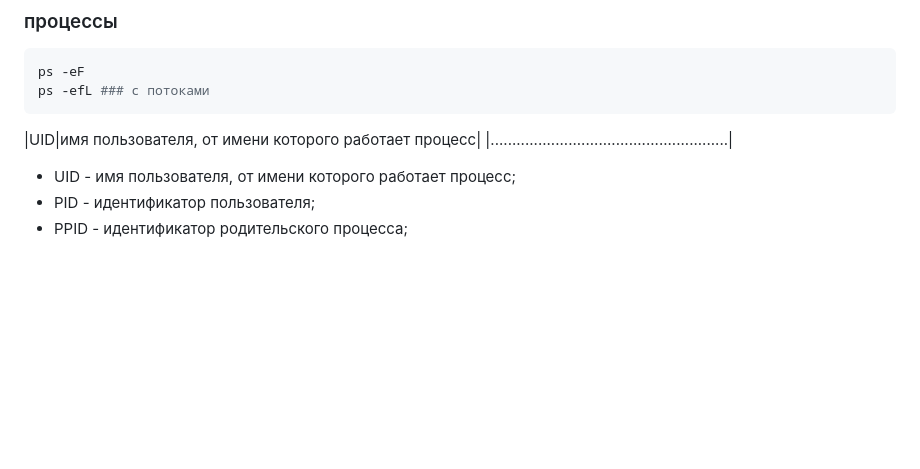
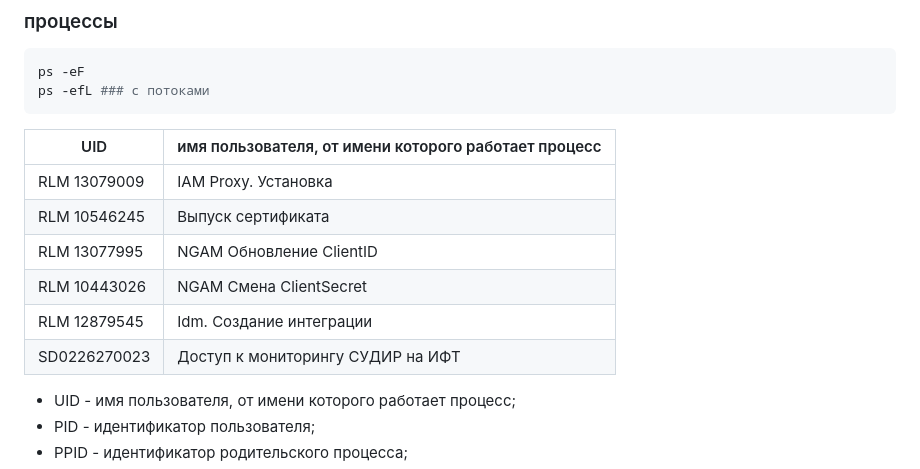
Before and after one commit to EvgeniyDobro/TestLearn, a Markdown page: LINUX.md, the part around the change. Drawn GitHub-style; blank space fills up the shorter version.

````diff
--- a/LINUX.md
+++ b/LINUX.md
@@ -10,8 +10,14 @@
 ps -eF
 ps -efL ### с потоками
 ```
-|UID|имя пользователя, от имени которого работает процесс|
-|.......................................................|
+| UID       | имя пользователя, от имени которого работает процесс|
+|--------------|-----------------------------------|
+| RLM 13079009 | IAM Proxy. Установка              |
+| RLM 10546245 | Выпуск сертификата                |
+| RLM 13077995 | NGAM Обновление ClientID          |
+| RLM 10443026 | NGAM Смена ClientSecret           |
+| RLM 12879545 | Idm. Создание интеграции          |
+| SD0226270023 | Доступ к мониторингу СУДИР на ИФТ |
 
 - UID - имя пользователя, от имени которого работает процесс;
 - PID - идентификатор пользователя;
````
